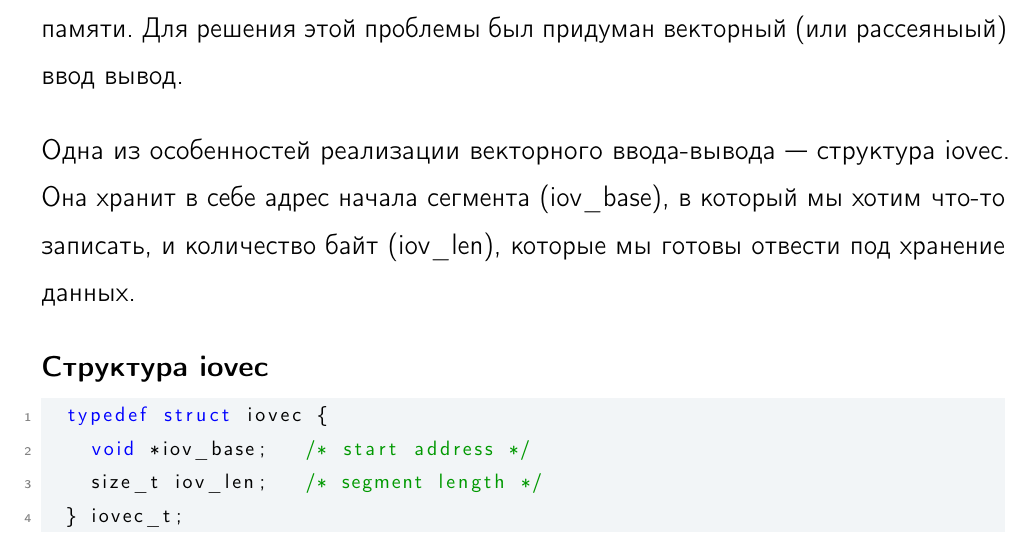
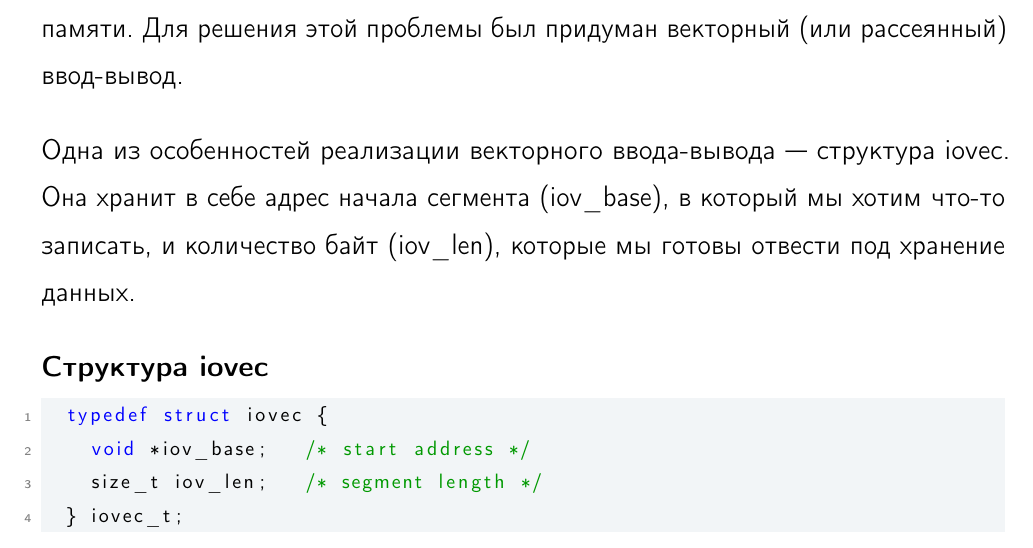
Before and after one commit to zhmylove/syssoft, a LaTeX book (main.tex, which reads files-fs/files/io/diffuse-io/content.tex): part of page 80 of 137, cut so that both start at the same text. Compiled offline with pdfLaTeX; a LaTeX package or settings file that is missing is left out.

Commit message:
Update content.tex

```diff
--- a/files-fs/files/io/diffuse-io/content.tex
+++ b/files-fs/files/io/diffuse-io/content.tex
@@ -1,4 +1,4 @@
-Что делать, если нам нужно вывести сразу несколько буферов или прочитать сразу в несколько мест из одного файла? Это решается вводом дополнительного буфера. Это плохо тем, что это требует лишнего копирования данных внутри памяти. Для решения этой проблемы был придуман векторный (или рассеяныый) ввод вывод.
+Что делать, если нам нужно вывести сразу несколько буферов или прочитать сразу в несколько мест из одного файла? Это решается вводом дополнительного буфера. Это плохо тем, что это требует лишнего копирования данных внутри памяти. Для решения этой проблемы был придуман векторный (или рассеянный) ввод-вывод.
 
 Одна из особенностей реализации векторного ввода-вывода --- структура iovec. Она хранит в себе адрес начала сегмента (iov\_base), в который мы хотим что-то записать, и количество байт (iov\_len), которые мы готовы отвести под хранение данных.
 
```
